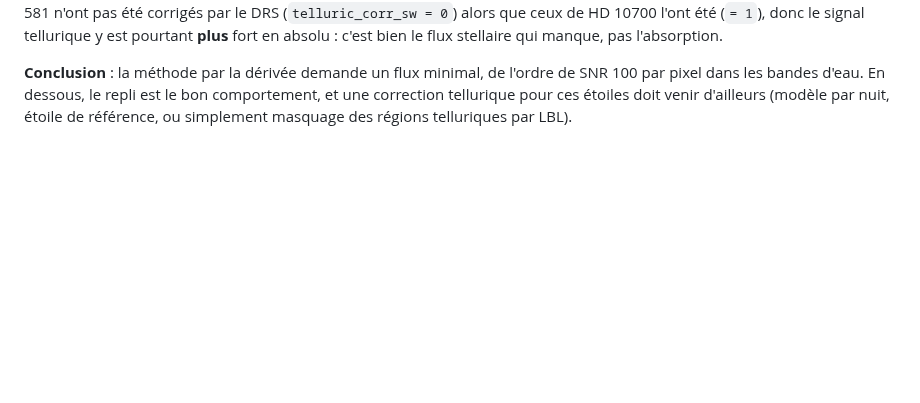
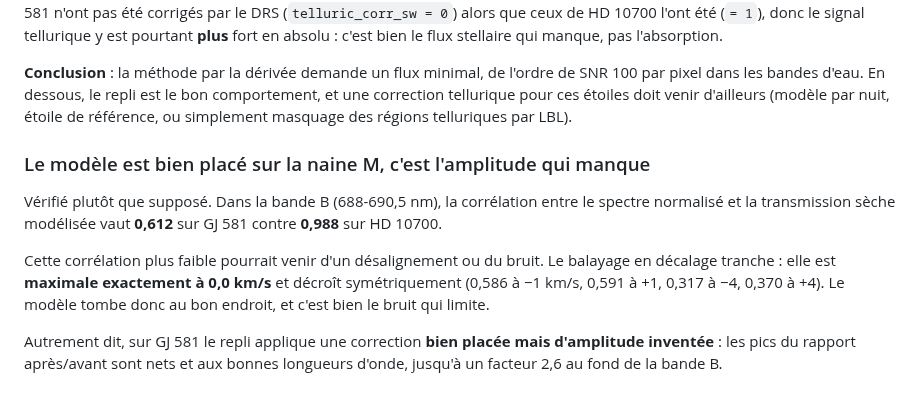
Before and after one commit to eartigau/pca2d_preclean, a Markdown page: docs/telluric_derivative_test.md, the part around the change. GitHub-like rendering; blank space fills up the shorter version.

Commit message:
verifie: sur la naine M le modele est bien place, seule l'amplitude manque
La correlation spectre/modele sec dans la bande B vaut 0.612 sur GJ 581
contre 0.988 sur HD 10700, ce qui pouvait venir d'un desalignement ou du
bruit. Le balayage en decalage tranche: elle est maximale EXACTEMENT a 0.0
km/s et decroit symetriquement de part et d'autre.

Le modele tombe donc au bon endroit, et le repli applique une correction
bien placee mais d'amplitude inventee.

Co-Authored-By: Claude Opus 5 (1M context) <noreply@anthropic.com>

```diff
--- a/docs/telluric_derivative_test.md
+++ b/docs/telluric_derivative_test.md
@@ -353,3 +353,18 @@ de SNR 100 par pixel dans les bandes d'eau. En dessous, le repli est le bon
 comportement, et une correction tellurique pour ces étoiles doit venir
 d'ailleurs (modèle par nuit, étoile de référence, ou simplement masquage des
 régions telluriques par LBL).
+
+### Le modèle est bien placé sur la naine M, c'est l'amplitude qui manque
+
+Vérifié plutôt que supposé. Dans la bande B (688-690,5 nm), la corrélation
+entre le spectre normalisé et la transmission sèche modélisée vaut **0,612**
+sur GJ 581 contre **0,988** sur HD 10700.
+
+Cette corrélation plus faible pourrait venir d'un désalignement ou du bruit.
+Le balayage en décalage tranche : elle est **maximale exactement à 0,0 km/s**
+et décroît symétriquement (0,586 à −1 km/s, 0,591 à +1, 0,317 à −4, 0,370 à
++4). Le modèle tombe donc au bon endroit, et c'est bien le bruit qui limite.
+
+Autrement dit, sur GJ 581 le repli applique une correction **bien placée mais
+d'amplitude inventée** : les pics du rapport après/avant sont nets et aux
+bonnes longueurs d'onde, jusqu'à un facteur 2,6 au fond de la bande B.
```
